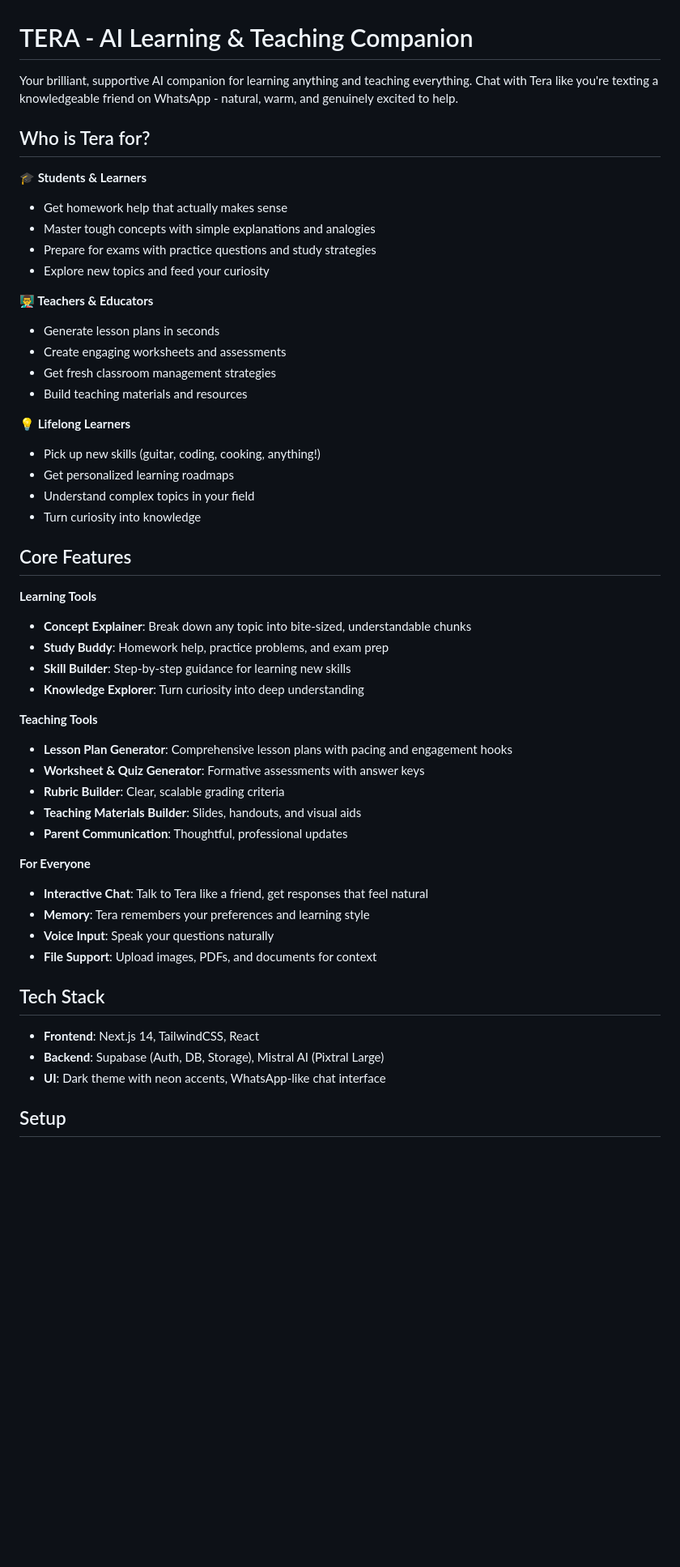
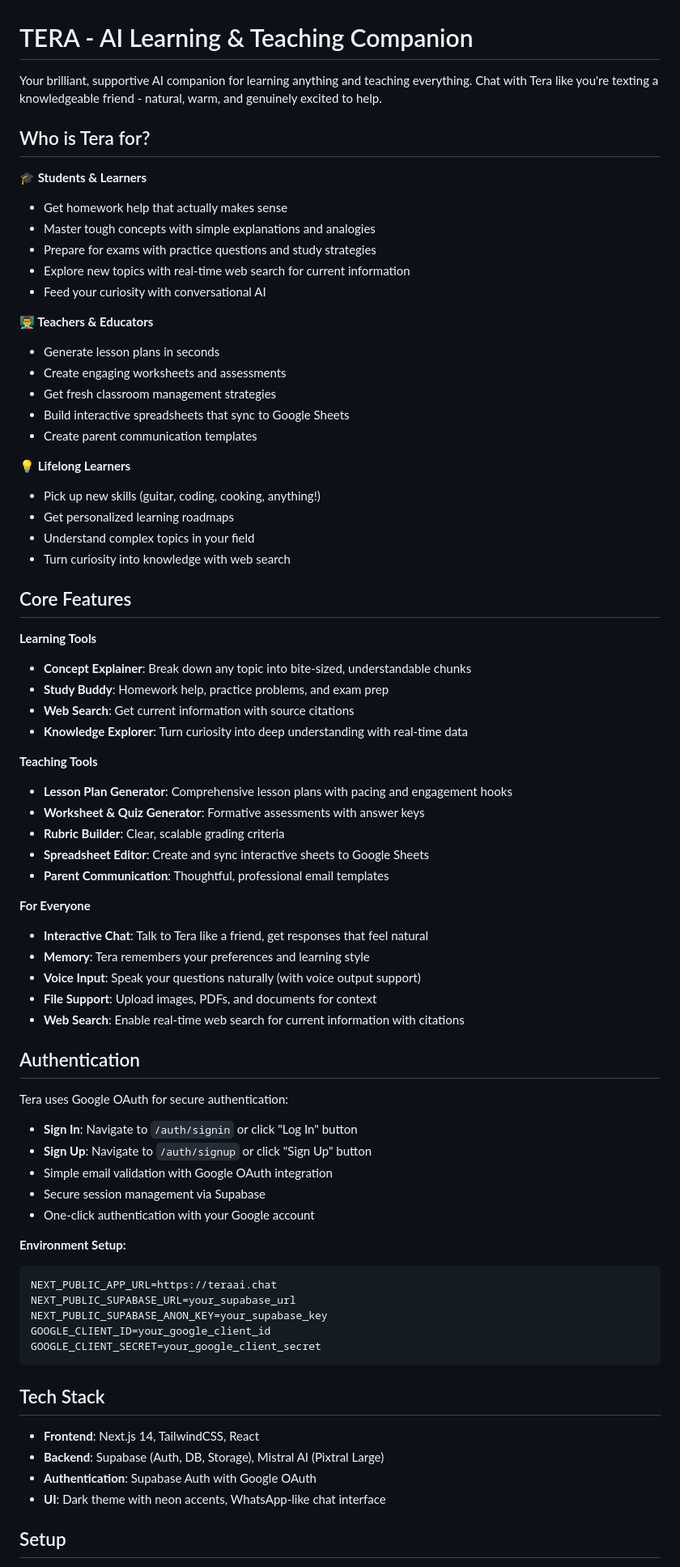
Before and after one commit to Abdulmuiz44/Tera, a Markdown page: README.md, the part around one of its changes. Shown at 81% size. Drawn GitHub-style; blank space fills up the shorter version.

````diff
--- a/README.md
+++ b/README.md
@@ -1,6 +1,6 @@
 # TERA - AI Learning & Teaching Companion
 
-Your brilliant, supportive AI companion for learning anything and teaching everything. Chat with Tera like you're texting a knowledgeable friend on WhatsApp - natural, warm, and genuinely excited to help.
+Your brilliant, supportive AI companion for learning anything and teaching everything. Chat with Tera like you're texting a knowledgeable friend - natural, warm, and genuinely excited to help.
 
 ## Who is Tera for?
 
@@ -8,44 +8,66 @@ Your brilliant, supportive AI companion for learning anything and teaching every
 - Get homework help that actually makes sense
 - Master tough concepts with simple explanations and analogies
 - Prepare for exams with practice questions and study strategies
-- Explore new topics and feed your curiosity
+- Explore new topics with real-time web search for current information
+- Feed your curiosity with conversational AI
 
 **👨‍🏫 Teachers & Educators**
 - Generate lesson plans in seconds
 - Create engaging worksheets and assessments
 - Get fresh classroom management strategies
-- Build teaching materials and resources
+- Build interactive spreadsheets that sync to Google Sheets
+- Create parent communication templates
 
 **💡 Lifelong Learners**
 - Pick up new skills (guitar, coding, cooking, anything!)
 - Get personalized learning roadmaps
 - Understand complex topics in your field
-- Turn curiosity into knowledge
+- Turn curiosity into knowledge with web search
 
 ## Core Features
 
 **Learning Tools**
 - **Concept Explainer**: Break down any topic into bite-sized, understandable chunks
 - **Study Buddy**: Homework help, practice problems, and exam prep
-- **Skill Builder**: Step-by-step guidance for learning new skills
-- **Knowledge Explorer**: Turn curiosity into deep understanding
+- **Web Search**: Get current information with source citations
+- **Knowledge Explorer**: Turn curiosity into deep understanding with real-time data
 
 **Teaching Tools**
 - **Lesson Plan Generator**: Comprehensive lesson plans with pacing and engagement hooks
 - **Worksheet & Quiz Generator**: Formative assessments with answer keys
 - **Rubric Builder**: Clear, scalable grading criteria
-- **Teaching Materials Builder**: Slides, handouts, and visual aids
-- **Parent Communication**: Thoughtful, professional updates
+- **Spreadsheet Editor**: Create and sync interactive sheets to Google Sheets
+- **Parent Communication**: Thoughtful, professional email templates
 
 **For Everyone**
 - **Interactive Chat**: Talk to Tera like a friend, get responses that feel natural
 - **Memory**: Tera remembers your preferences and learning style
-- **Voice Input**: Speak your questions naturally
+- **Voice Input**: Speak your questions naturally (with voice output support)
 - **File Support**: Upload images, PDFs, and documents for context
+- **Web Search**: Enable real-time web search for current information with citations
+
+## Authentication
+
+Tera uses Google OAuth for secure authentication:
+- **Sign In**: Navigate to `/auth/signin` or click "Log In" button
+- **Sign Up**: Navigate to `/auth/signup` or click "Sign Up" button
+- Simple email validation with Google OAuth integration
+- Secure session management via Supabase
+- One-click authentication with your Google account
+
+**Environment Setup:**
+```
+NEXT_PUBLIC_APP_URL=https://teraai.chat
+NEXT_PUBLIC_SUPABASE_URL=your_supabase_url
+NEXT_PUBLIC_SUPABASE_ANON_KEY=your_supabase_key
+GOOGLE_CLIENT_ID=your_google_client_id
+GOOGLE_CLIENT_SECRET=your_google_client_secret
+```
 
 ## Tech Stack
 - **Frontend**: Next.js 14, TailwindCSS, React
 - **Backend**: Supabase (Auth, DB, Storage), Mistral AI (Pixtral Large)
+- **Authentication**: Supabase Auth with Google OAuth
 - **UI**: Dark theme with neon accents, WhatsApp-like chat interface
 
 ## Setup
````
Also changed, not shown: other parts of README.md (+64 -15 lines).
